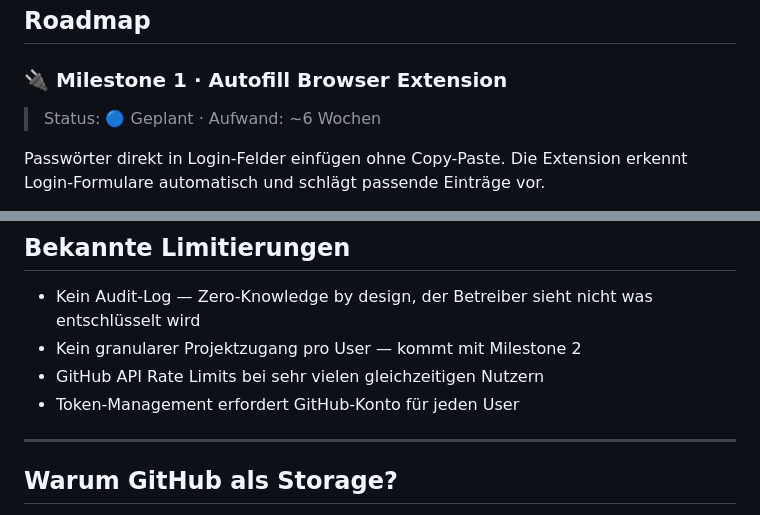
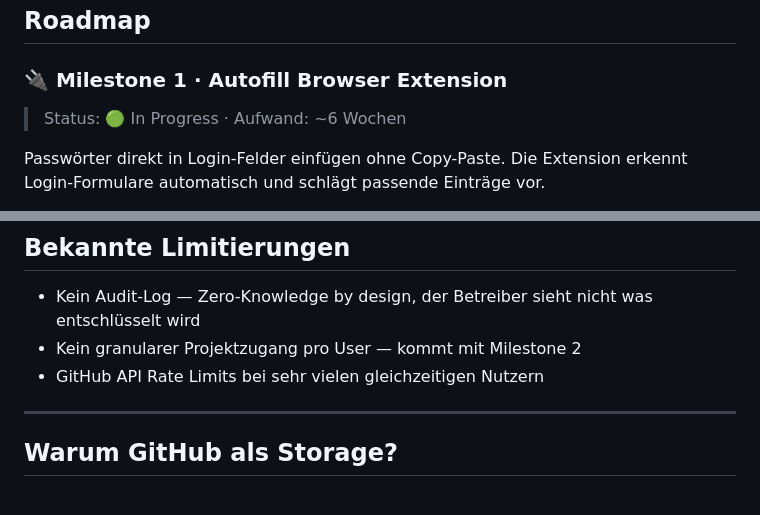
Before and after one commit to SudoSan662/Portfolio_SecureVault, a Markdown page: README.md, 2 parts joined by grey strips. GitHub-like rendering.

Commit message:
Update Readme limitations

```diff
--- a/README.md
+++ b/README.md
@@ -58,7 +58,7 @@ Ideal für Teams, Agenturen und sicherheitsbewusste KMUs die Kundenzugänge verw
 ## Roadmap
 
 ### 🔌 Milestone 1 · Autofill Browser Extension
-> Status: 🔵 Geplant · Aufwand: ~6 Wochen
+> Status: 🟢 In Progress · Aufwand: ~6 Wochen
 
 Passwörter direkt in Login-Felder einfügen ohne Copy-Paste. Die Extension erkennt Login-Formulare automatisch und schlägt passende Einträge vor.
 
@@ -295,7 +295,7 @@ Permissions:
 - Kein Audit-Log — Zero-Knowledge by design, der Betreiber sieht nicht was entschlüsselt wird
 - Kein granularer Projektzugang pro User — kommt mit Milestone 2
 - GitHub API Rate Limits bei sehr vielen gleichzeitigen Nutzern
-- Token-Management erfordert GitHub-Konto für jeden User
+
 
 ---
 
```
